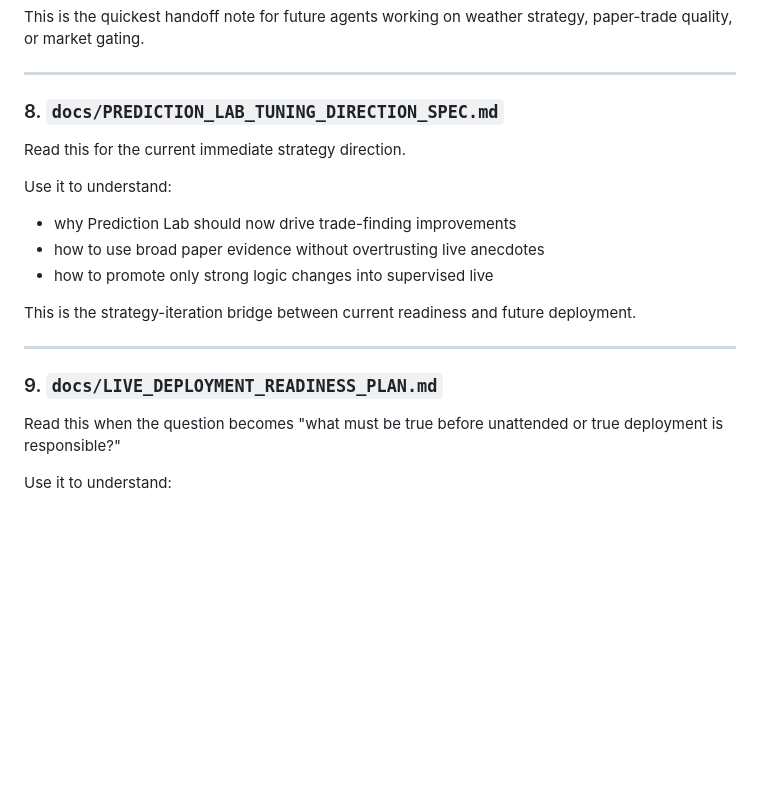
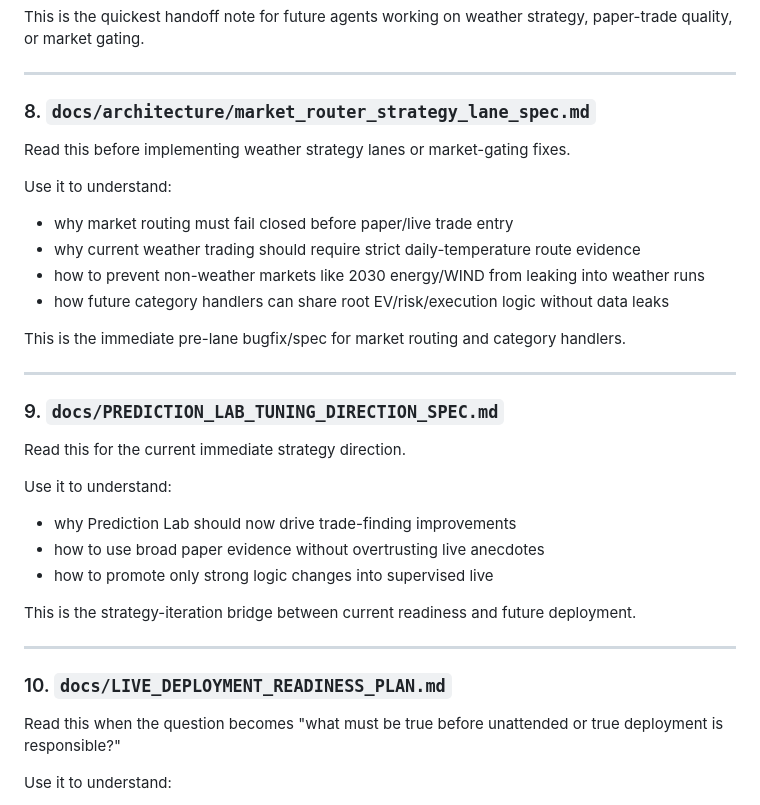
Before and after one commit to ghostonbutterbread/prediction-bot, a Markdown page: docs/DOCS_INDEX.md, the part around the change. GitHub-like rendering; blank space fills up the shorter version.

Commit message:
Spec market router and strategy lanes

```diff
--- a/docs/DOCS_INDEX.md
+++ b/docs/DOCS_INDEX.md
@@ -112,7 +112,20 @@ This is the quickest handoff note for future agents working on weather strategy,
 
 ---
 
-### 8. `docs/PREDICTION_LAB_TUNING_DIRECTION_SPEC.md`
+### 8. `docs/architecture/market_router_strategy_lane_spec.md`
+Read this before implementing weather strategy lanes or market-gating fixes.
+
+Use it to understand:
+- why market routing must fail closed before paper/live trade entry
+- why current weather trading should require strict daily-temperature route evidence
+- how to prevent non-weather markets like 2030 energy/WIND from leaking into weather runs
+- how future category handlers can share root EV/risk/execution logic without data leaks
+
+This is the immediate pre-lane bugfix/spec for market routing and category handlers.
+
+---
+
+### 9. `docs/PREDICTION_LAB_TUNING_DIRECTION_SPEC.md`
 Read this for the current immediate strategy direction.
 
 Use it to understand:
@@ -124,7 +137,7 @@ This is the strategy-iteration bridge between current readiness and future deplo
 
 ---
 
-### 9. `docs/LIVE_DEPLOYMENT_READINESS_PLAN.md`
+### 10. `docs/LIVE_DEPLOYMENT_READINESS_PLAN.md`
 Read this when the question becomes "what must be true before unattended or true deployment is responsible?"
 
 Use it to understand:
```
Also changed, not shown: docs/architecture/market_router_strategy_lane_spec.md (added, +320 -0 lines).
